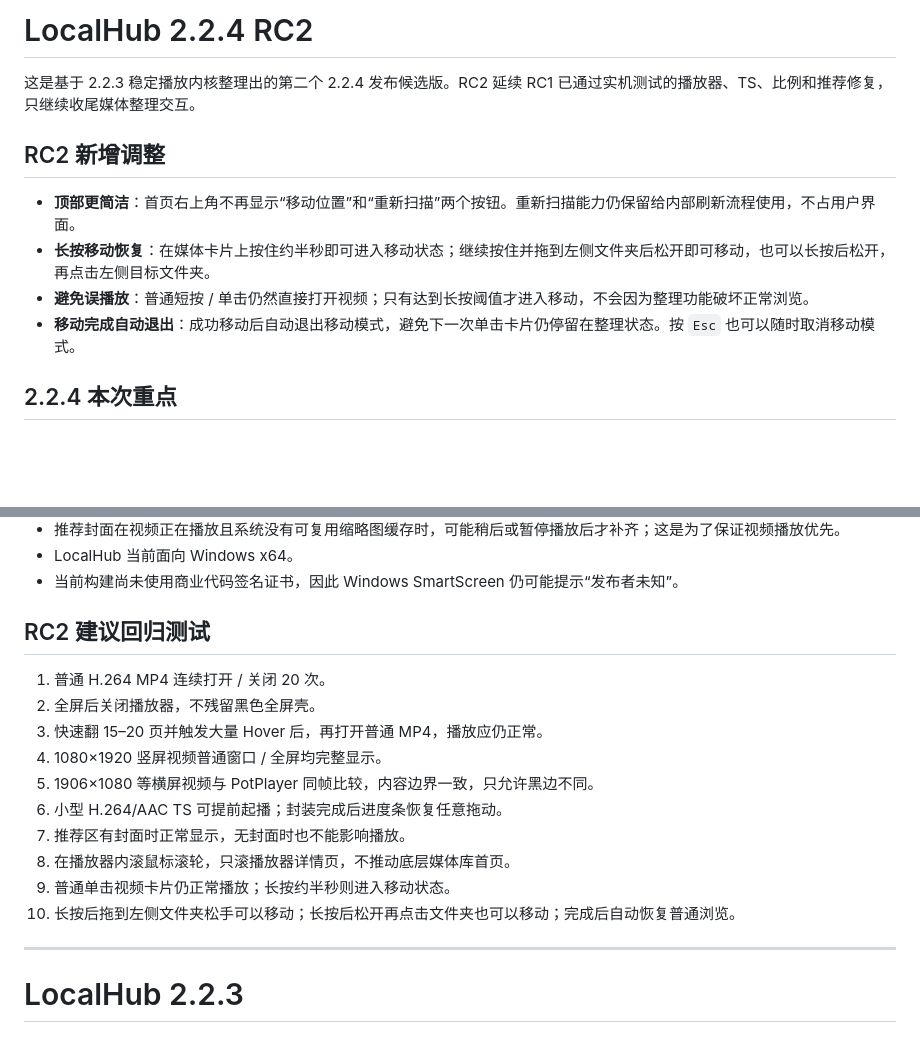
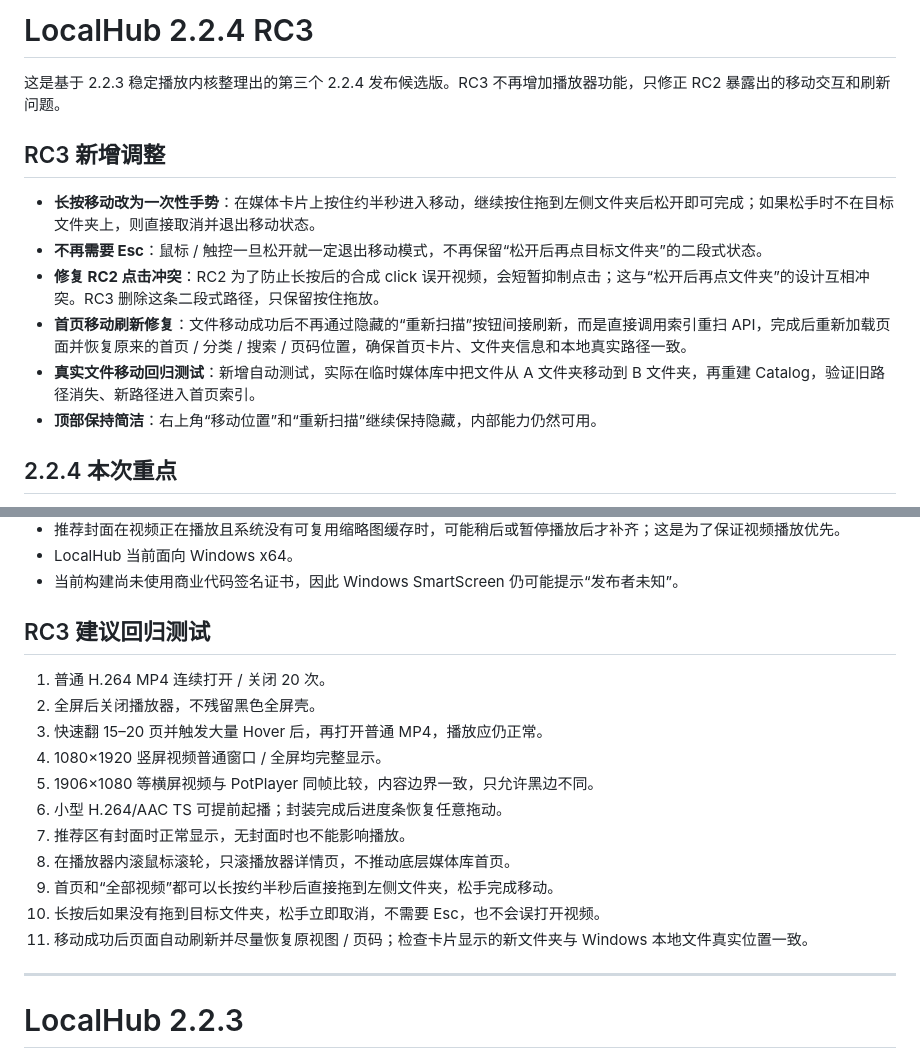
Before and after one commit to dudulu2/Local-hub, a Markdown page: RELEASE_NOTES.md, 2 parts joined by grey strips. Drawn GitHub-style; blank space fills up the shorter version.

Commit message:
docs: describe RC3 move fixes

```diff
--- a/RELEASE_NOTES.md
+++ b/RELEASE_NOTES.md
@@ -1,13 +1,15 @@
-# LocalHub 2.2.4 RC2
+# LocalHub 2.2.4 RC3
 
-这是基于 2.2.3 稳定播放内核整理出的第二个 2.2.4 发布候选版。RC2 延续 RC1 已通过实机测试的播放器、TS、比例和推荐修复，只继续收尾媒体整理交互。
+这是基于 2.2.3 稳定播放内核整理出的第三个 2.2.4 发布候选版。RC3 不再增加播放器功能，只修正 RC2 暴露出的移动交互和刷新问题。
 
-## RC2 新增调整
+## RC3 新增调整
 
-- **顶部更简洁**：首页右上角不再显示“移动位置”和“重新扫描”两个按钮。重新扫描能力仍保留给内部刷新流程使用，不占用户界面。
-- **长按移动恢复**：在媒体卡片上按住约半秒即可进入移动状态；继续按住并拖到左侧文件夹后松开即可移动，也可以长按后松开，再点击左侧目标文件夹。
-- **避免误播放**：普通短按 / 单击仍然直接打开视频；只有达到长按阈值才进入移动，不会因为整理功能破坏正常浏览。
-- **移动完成自动退出**：成功移动后自动退出移动模式，避免下一次单击卡片仍停留在整理状态。按 `Esc` 也可以随时取消移动模式。
+- **长按移动改为一次性手势**：在媒体卡片上按住约半秒进入移动，继续按住拖到左侧文件夹后松开即可完成；如果松手时不在目标文件夹上，则直接取消并退出移动状态。
+- **不再需要 Esc**：鼠标 / 触控一旦松开就一定退出移动模式，不再保留“松开后再点目标文件夹”的二段式状态。
+- **修复 RC2 点击冲突**：RC2 为了防止长按后的合成 click 误开视频，会短暂抑制点击；这与“松开后再点文件夹”的设计互相冲突。RC3 删除这条二段式路径，只保留按住拖放。
+- **首页移动刷新修复**：文件移动成功后不再通过隐藏的“重新扫描”按钮间接刷新，而是直接调用索引重扫 API，完成后重新加载页面并恢复原来的首页 / 分类 / 搜索 / 页码位置，确保首页卡片、文件夹信息和本地真实路径一致。
+- **真实文件移动回归测试**：新增自动测试，实际在临时媒体库中把文件从 A 文件夹移动到 B 文件夹，再重建 Catalog，验证旧路径消失、新路径进入首页索引。
+- **顶部保持简洁**：右上角“移动位置”和“重新扫描”继续保持隐藏，内部能力仍然可用。
 
 ## 2.2.4 本次重点
 
@@ -33,7 +35,7 @@
 - LocalHub 当前面向 Windows x64。
 - 当前构建尚未使用商业代码签名证书，因此 Windows SmartScreen 仍可能提示“发布者未知”。
 
-## RC2 建议回归测试
+## RC3 建议回归测试
 
 1. 普通 H.264 MP4 连续打开 / 关闭 20 次。
 2. 全屏后关闭播放器，不残留黑色全屏壳。
@@ -43,8 +45,9 @@
 6. 小型 H.264/AAC TS 可提前起播；封装完成后进度条恢复任意拖动。
 7. 推荐区有封面时正常显示，无封面时也不能影响播放。
 8. 在播放器内滚鼠标滚轮，只滚播放器详情页，不推动底层媒体库首页。
-9. 普通单击视频卡片仍正常播放；长按约半秒则进入移动状态。
-10. 长按后拖到左侧文件夹松手可以移动；长按后松开再点击文件夹也可以移动；完成后自动恢复普通浏览。
+9. 首页和“全部视频”都可以长按约半秒后直接拖到左侧文件夹，松手完成移动。
+10. 长按后如果没有拖到目标文件夹，松手立即取消，不需要 Esc，也不会误打开视频。
+11. 移动成功后页面自动刷新并尽量恢复原视图 / 页码；检查卡片显示的新文件夹与 Windows 本地文件真实位置一致。
 
 ---
 
```
